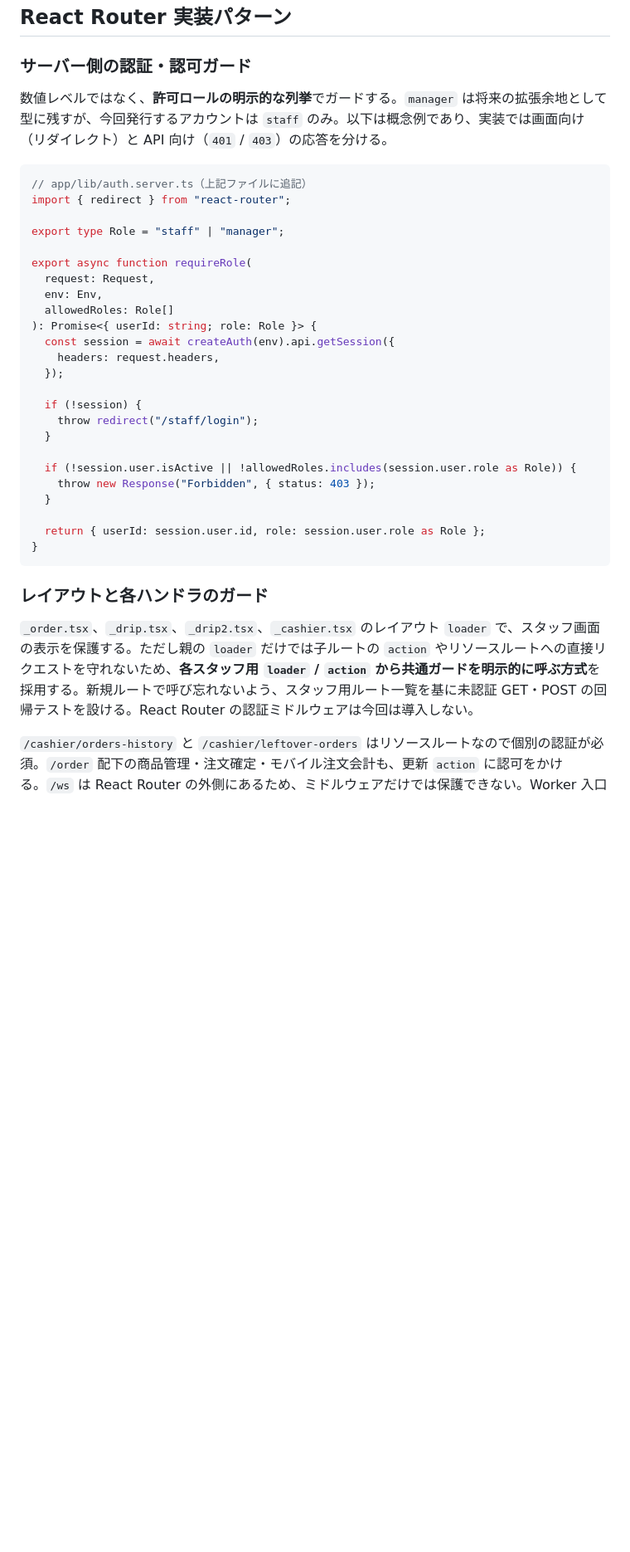
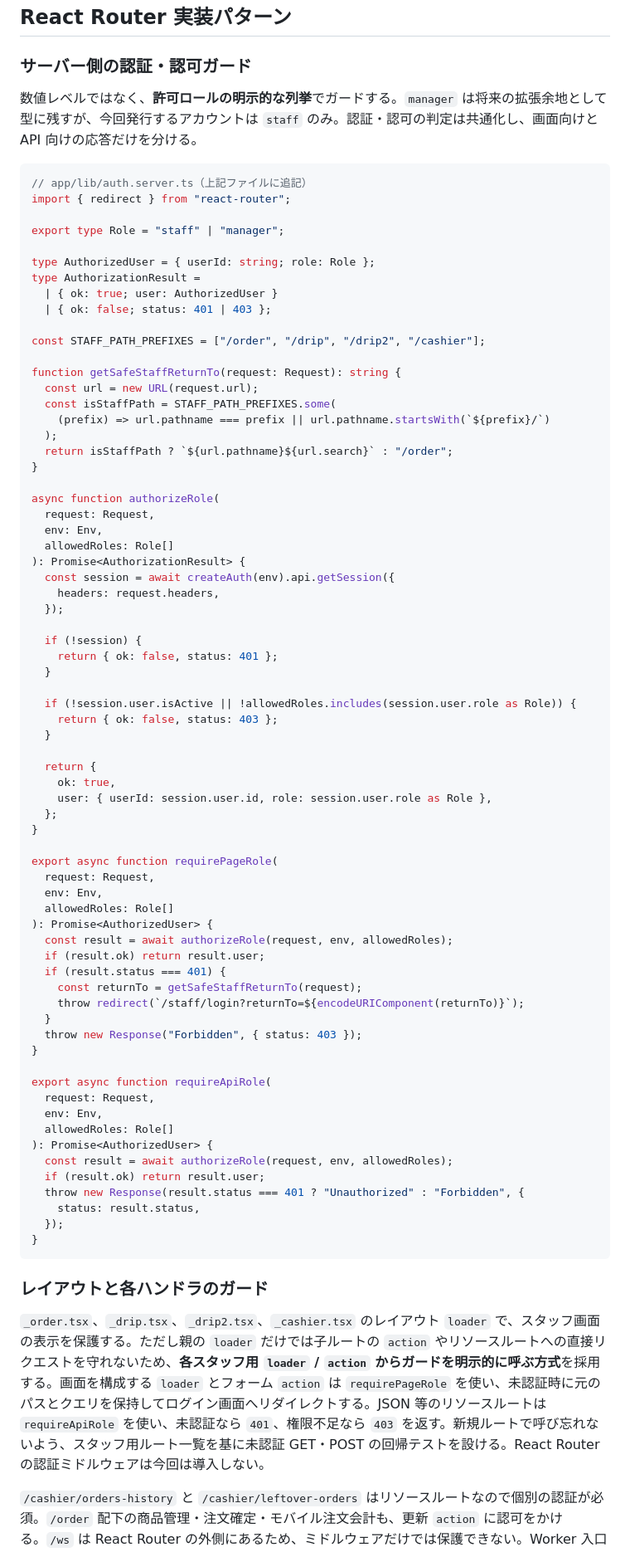
Before and after one commit to gdsc-osaka/coffee-dx, a Markdown page: docs/design/auth.md, the part around one of its changes. Shown at 83% size. Rendered like a GitHub page; blank space fills up the shorter version.

Commit message:
docs: CodeRabbitの認証設計指摘を反映

````diff
--- a/docs/design/auth.md
+++ b/docs/design/auth.md
@@ -247,7 +250,7 @@ export async function action({ request, context }: Route.ActionFunctionArgs) {
 
 ### サーバー側の認証・認可ガード
 
-数値レベルではなく、**許可ロールの明示的な列挙**でガードする。`manager` は将来の拡張余地として型に残すが、今回発行するアカウントは `staff` のみ。以下は概念例であり、実装では画面向け（リダイレクト）と API 向け（`401` / `403`）の応答を分ける。
+数値レベルではなく、**許可ロールの明示的な列挙**でガードする。`manager` は将来の拡張余地として型に残すが、今回発行するアカウントは `staff` のみ。認証・認可の判定は共通化し、画面向けと API 向けの応答だけを分ける。
 
 ```ts
 // app/lib/auth.server.ts（上記ファイルに追記）
@@ -255,30 +258,74 @@ import { redirect } from "react-router";
 
 export type Role = "staff" | "manager";
 
-export async function requireRole(
+type AuthorizedUser = { userId: string; role: Role };
+type AuthorizationResult =
+  | { ok: true; user: AuthorizedUser }
+  | { ok: false; status: 401 | 403 };
+
+const STAFF_PATH_PREFIXES = ["/order", "/drip", "/drip2", "/cashier"];
+
+function getSafeStaffReturnTo(request: Request): string {
+  const url = new URL(request.url);
+  const isStaffPath = STAFF_PATH_PREFIXES.some(
+    (prefix) => url.pathname === prefix || url.pathname.startsWith(`${prefix}/`)
+  );
+  return isStaffPath ? `${url.pathname}${url.search}` : "/order";
+}
+
+async function authorizeRole(
   request: Request,
   env: Env,
   allowedRoles: Role[]
-): Promise<{ userId: string; role: Role }> {
+): Promise<AuthorizationResult> {
   const session = await createAuth(env).api.getSession({
     headers: request.headers,
   });
 
   if (!session) {
-    throw redirect("/staff/login");
+    return { ok: false, status: 401 };
   }
 
   if (!session.user.isActive || !allowedRoles.includes(session.user.role as Role)) {
-    throw new Response("Forbidden", { status: 403 });
+    return { ok: false, status: 403 };
   }
 
-  return { userId: session.user.id, role: session.user.role as Role };
+  return {
+    ok: true,
+    user: { userId: session.user.id, role: session.user.role as Role },
+  };
+}
+
+export async function requirePageRole(
+  request: Request,
+  env: Env,
+  allowedRoles: Role[]
+): Promise<AuthorizedUser> {
+  const result = await authorizeRole(request, env, allowedRoles);
+  if (result.ok) return result.user;
+  if (result.status === 401) {
+    const returnTo = getSafeStaffReturnTo(request);
+    throw redirect(`/staff/login?returnTo=${encodeURIComponent(returnTo)}`);
+  }
+  throw new Response("Forbidden", { status: 403 });
+}
+
+export async function requireApiRole(
+  request: Request,
+  env: Env,
+  allowedRoles: Role[]
+): Promise<AuthorizedUser> {
+  const result = await authorizeRole(request, env, allowedRoles);
+  if (result.ok) return result.user;
+  throw new Response(result.status === 401 ? "Unauthorized" : "Forbidden", {
+    status: result.status,
+  });
 }
 ```
 
 ### レイアウトと各ハンドラのガード
 
-`_order.tsx`、`_drip.tsx`、`_drip2.tsx`、`_cashier.tsx` のレイアウト `loader` で、スタッフ画面の表示を保護する。ただし親の `loader` だけでは子ルートの `action` やリソースルートへの直接リクエストを守れないため、**各スタッフ用 `loader` / `action` から共通ガードを明示的に呼ぶ方式**を採用する。新規ルートで呼び忘れないよう、スタッフ用ルート一覧を基に未認証 GET・POST の回帰テストを設ける。React Router の認証ミドルウェアは今回は導入しない。
+`_order.tsx`、`_drip.tsx`、`_drip2.tsx`、`_cashier.tsx` のレイアウト `loader` で、スタッフ画面の表示を保護する。ただし親の `loader` だけでは子ルートの `action` やリソースルートへの直接リクエストを守れないため、**各スタッフ用 `loader` / `action` からガードを明示的に呼ぶ方式**を採用する。画面を構成する `loader` とフォーム `action` は `requirePageRole` を使い、未認証時に元のパスとクエリを保持してログイン画面へリダイレクトする。JSON 等のリソースルートは `requireApiRole` を使い、未認証なら `401`、権限不足なら `403` を返す。新規ルートで呼び忘れないよう、スタッフ用ルート一覧を基に未認証 GET・POST の回帰テストを設ける。React Router の認証ミドルウェアは今回は導入しない。
 
 `/cashier/orders-history` と `/cashier/leftover-orders` はリソースルートなので個別の認証が必須。`/order` 配下の商品管理・注文確定・モバイル注文会計も、更新 `action` に認可をかける。`/ws` は React Router の外側にあるため、ミドルウェアだけでは保護できない。Worker 入口でセッションを検証し、失敗時は DO に転送しない。Worker が設定する認証用内部ヘッダーを外部入力で偽装できないことと、DO・クライアント双方が再認証期限を強制することをテストする。
 
````
Also changed, not shown: other parts of docs/design/auth.md (+10 -5 lines).
